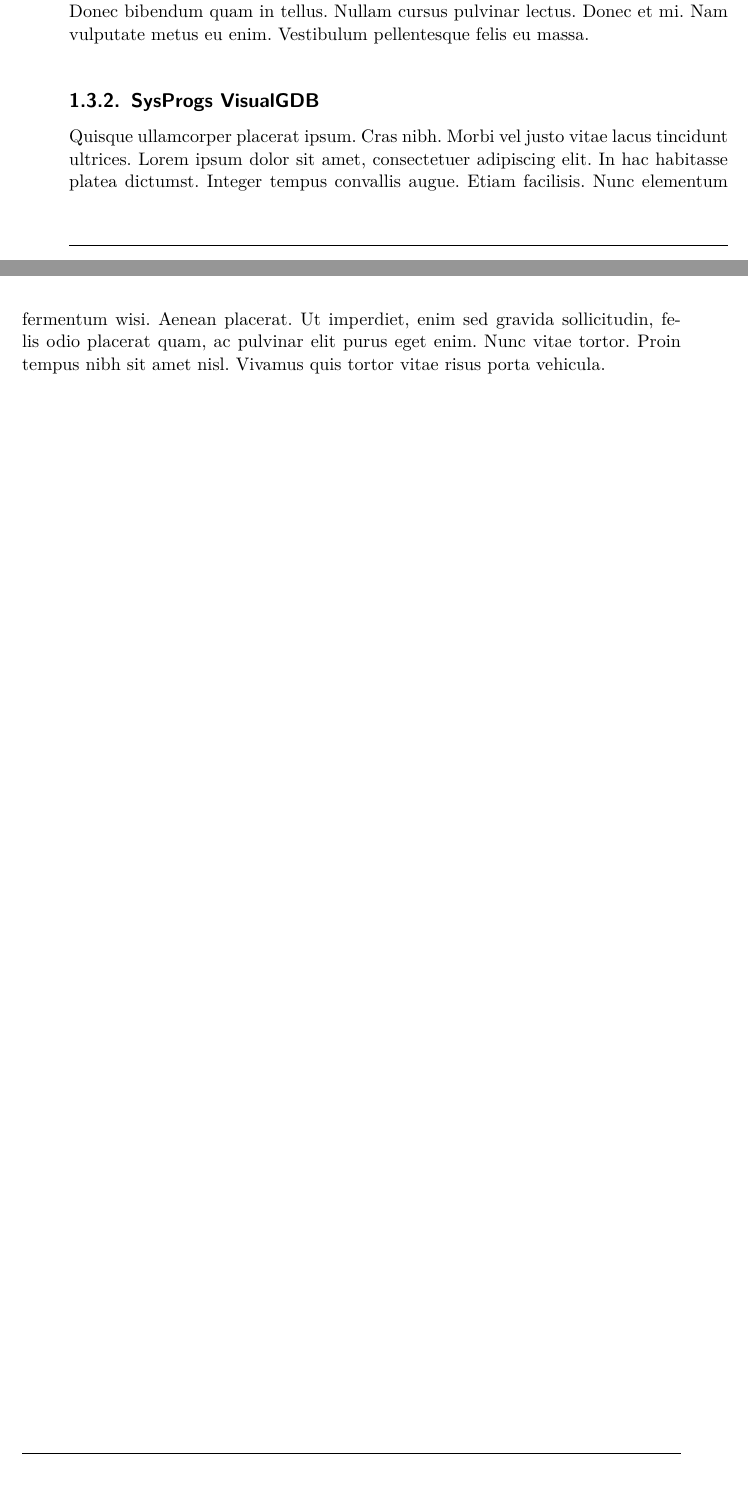
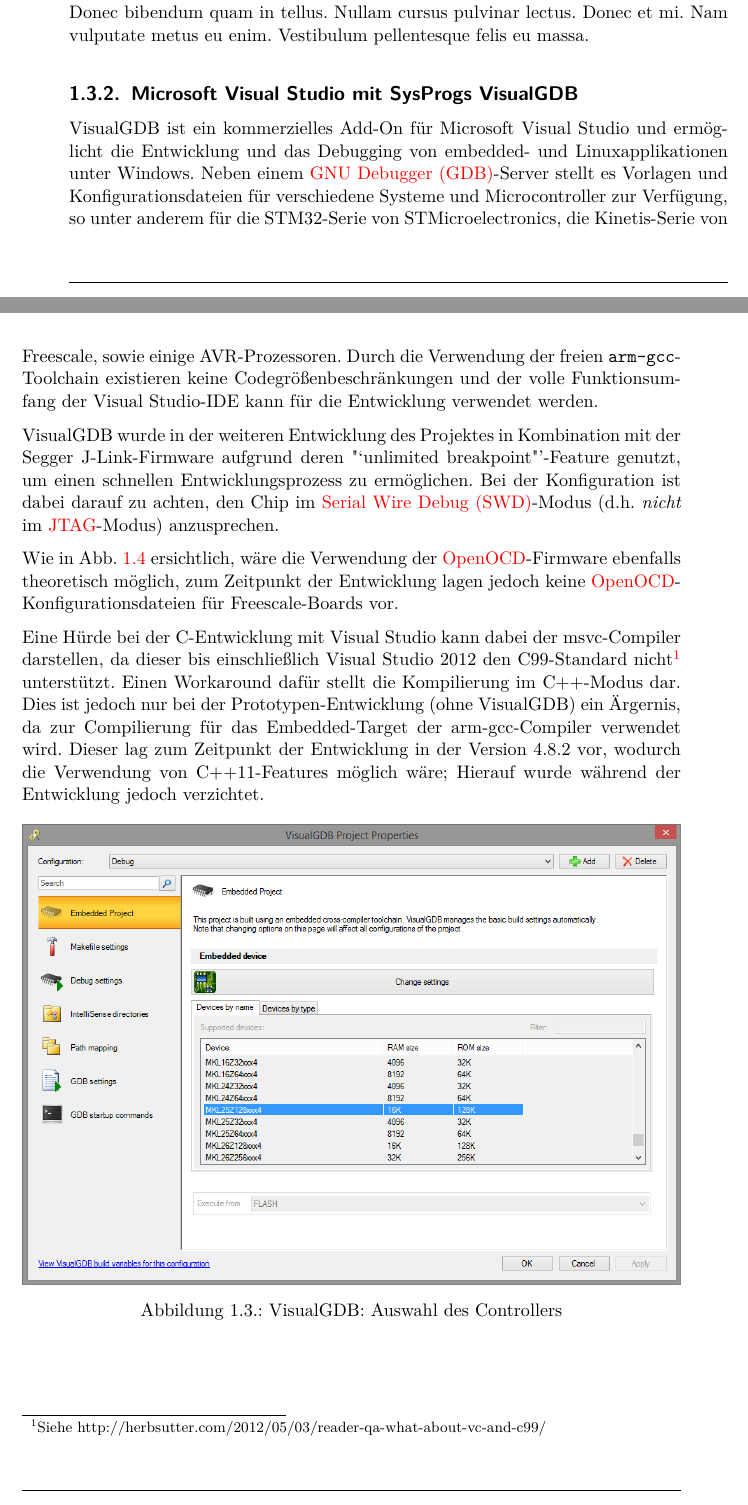
Before and after one commit to sunsided/kl25z-marg-fusion-latex, a LaTeX book (sensorfusion.tex, which reads content/entwicklungsumgebung.tex, content/glossar.tex): two parts of pages 22 and 23 of 32 before the commit and two parts of pages 22 and 23 of 34 after it, joined at a grey line, cut so that both start at the same text. Compiled offline with pdfLaTeX; an older LaTeX class or package is replaced by its successor.

Commit message:
VisualGDB-Kapitel

```diff
--- a/content/entwicklungsumgebung.tex
+++ b/content/entwicklungsumgebung.tex
@@ -87,6 +88,27 @@
 
 \lipsum[3]
 
-\subsection{SysProgs VisualGDB}
+\subsection{Microsoft Visual Studio mit SysProgs VisualGDB}
 
-\lipsum[4]
+VisualGDB ist ein kommerzielles Add-On für Microsoft Visual Studio und ermöglicht die Entwicklung und das Debugging von embedded- und Linuxapplikationen unter Windows.
+Neben einem \gls{gdb}-Server stellt es Vorlagen und Konfigurationsdateien für verschiedene Systeme und Microcontroller zur Verfügung, so unter anderem für
+die STM32-Serie von STMicroelectronics, die Kinetis-Serie von Freescale, sowie einige AVR-Prozessoren. Durch die Verwendung der freien \texttt{arm-gcc}-Toolchain
+existieren keine Codegrößenbeschränkungen und der volle Funktionsumfang der Visual Studio-IDE kann für die Entwicklung verwendet werden.
+
+VisualGDB wurde in der weiteren Entwicklung des Projektes in Kombination mit der Segger J-Link-Firmware aufgrund deren "`unlimited breakpoint"'-Feature genutzt,
+um einen schnellen Entwicklungsprozess zu ermöglichen.  Bei der Konfiguration ist dabei darauf zu achten, den Chip im \gls{swd}-Modus (d.h. \emph{nicht}
+im \gls{JTAG}-Modus) anzusprechen.
+
+Wie in Abb.~\ref{fig:visualgdb_programmer} ersichtlich, wäre die Verwendung der \gls{OpenOCD}-Firmware ebenfalls
+theoretisch möglich, zum Zeitpunkt der Entwicklung lagen jedoch keine \gls{OpenOCD}-Konfigurationsdateien für Freescale-Boards vor.
+
+Eine Hürde bei der C-Entwicklung mit Visual Studio kann dabei der msvc-Compiler darstellen, da dieser bis einschließlich Visual Studio 2012 den C99-Standard
+nicht\footnote{Siehe http://herbsutter.com/2012/05/03/reader-qa-what-about-vc-and-c99/} unterstützt. Einen Workaround dafür stellt die Kompilierung im
+C++-Modus dar. Dies ist jedoch nur bei der Prototypen-Entwicklung (ohne VisualGDB) ein Ärgernis, da zur Compilierung für das Embedded-Target der arm-gcc-Compiler
+verwendet wird. Dieser lag zum Zeitpunkt der Entwicklung in der Version 4.8.2 vor, wodurch die Verwendung von C++11-Features möglich wäre; Hierauf wurde
+während der Entwicklung jedoch verzichtet.
+
+\begin{figure}[htbp]
+		\centering
+		\includegraphics[width=\textwidth]{./images/visualgdb_project.png}
+    \caption{VisualGDB: Auswahl des Controllers}
--- a/content/glossar.tex
+++ b/content/glossar.tex
@@ -21,6 +21,7 @@
 \newglossaryentry{OpenOCD}{name = {OpenOCD}, description={Quelloffene Programmierschnittstelle}}
 \newglossaryentry{JTAG}{name = {JTAG}, description={Schnittstelle für Tests von Controllerschnittstellen und Programmierung}}
 \newglossaryentry{elf}{name = {ELF}, description={Executable and Linking Format, eine ausführbare Datei}}
+\newglossaryentry{mbed}{name = {mbed}, description={Plattform für die Entwicklung auf Cortex-M-MCUs}}
 
 \newacronym[
 	\glsshortpluralkey={MEMS},
@@ -45,3 +46,5 @@
 \newacronym{ocd}{OCD}{On-Chip-Debugger}
 \newacronym{msd}{MSD}{Mass Storage Device}
 \newacronym{usb}{USB}{Universal Serial Bus}
+\newacronym{gdb}{GDB}{GNU Debugger}
+\newacronym{swd}{SWD}{Serial Wire Debug}
```
Also changed, not shown: images/visualgd_makefile.png (added), images/visualgdb_programmer.png (added), images/visualgdb_programmer_openocd.png (added), images/visualgdb_project.png (added), content/entwicklungsumgebung.tex (61 more changed lines).
